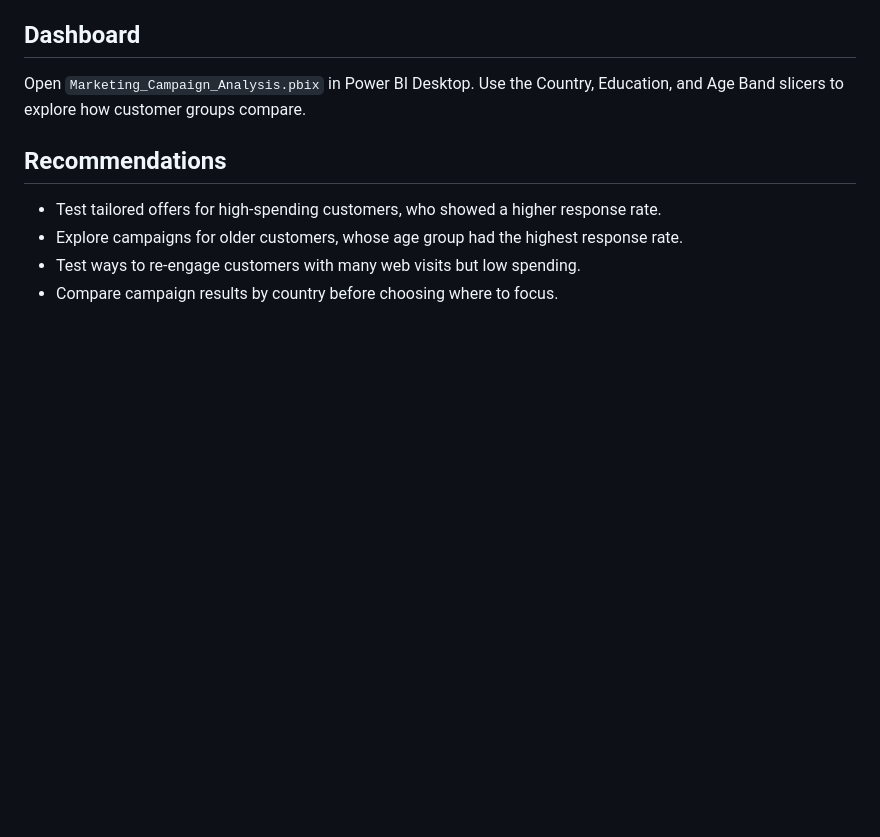
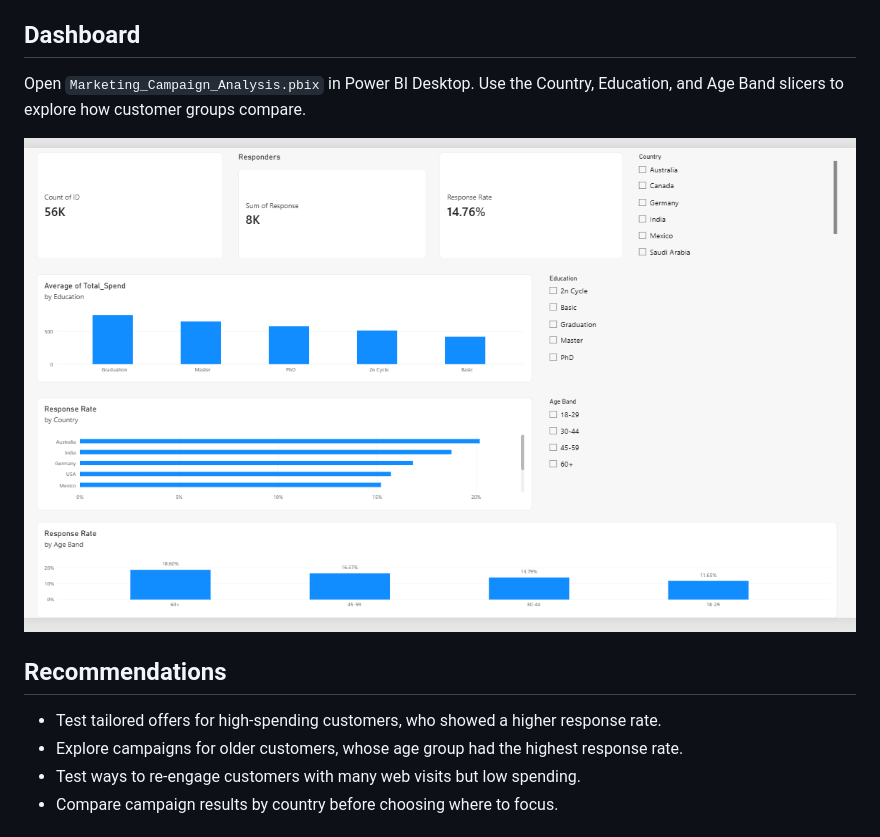
Before and after one commit to farhan-data/marketing-campaign-analysis, a Markdown page: README.md, the part around the change. Drawn GitHub-style; pictures changed too: dashboard.png (added); blank space fills up the shorter version.

Commit message:
Add dashboard preview to README

```diff
--- a/README.md
+++ b/README.md
@@ -41,6 +41,8 @@ The original dataset contains 56,000 customer records and 28 columns. The enrich
 
 Open `Marketing_Campaign_Analysis.pbix` in Power BI Desktop. Use the Country, Education, and Age Band slicers to explore how customer groups compare.
 
+![Marketing Campaign Analysis Dashboard](dashboard.png)
+
 
 ## Recommendations
 
```
Also changed, not shown: 1 other file.
